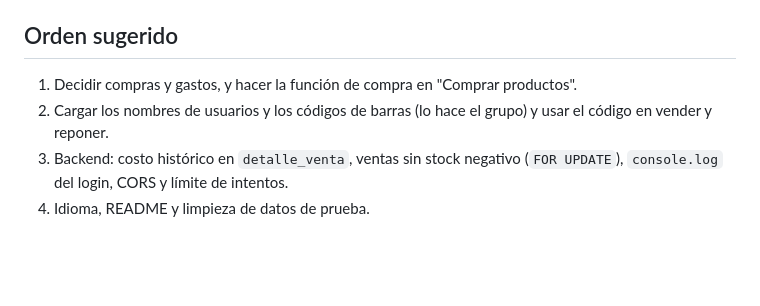
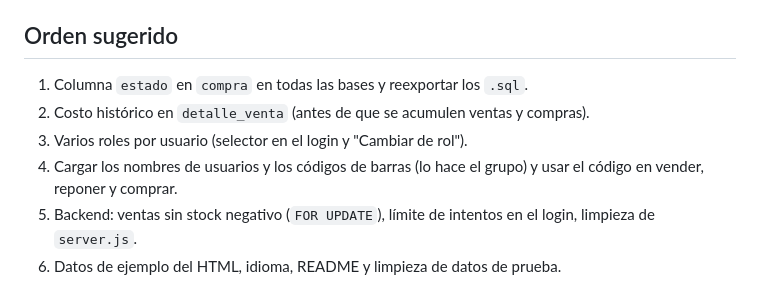
Before and after one commit to nexustechuy/StockFlow, a Markdown page: DOCS/pendiente.md, the part around one of its changes. GitHub-like rendering; blank space fills up the shorter version.

```diff
--- a/DOCS/pendiente.md
+++ b/DOCS/pendiente.md
@@ -74,7 +90,9 @@
 
 ## Orden sugerido
 
-1. Decidir compras y gastos, y hacer la función de compra en "Comprar productos".
-2. Cargar los nombres de usuarios y los códigos de barras (lo hace el grupo) y usar el código en vender y reponer.
-3. Backend: costo histórico en `detalle_venta`, ventas sin stock negativo (`FOR UPDATE`), `console.log` del login, CORS y límite de intentos.
-4. Idioma, README y limpieza de datos de prueba.
+1. Columna `estado` en `compra` en todas las bases y reexportar los `.sql`.
+2. Costo histórico en `detalle_venta` (antes de que se acumulen ventas y compras).
+3. Varios roles por usuario (selector en el login y "Cambiar de rol").
+4. Cargar los nombres de usuarios y los códigos de barras (lo hace el grupo) y usar el código en vender, reponer y comprar.
+5. Backend: ventas sin stock negativo (`FOR UPDATE`), límite de intentos en el login, limpieza de `server.js`.
+6. Datos de ejemplo del HTML, idioma, README y limpieza de datos de prueba.
```
Also changed, not shown: other parts of DOCS/pendiente.md (+36 -20 lines).
